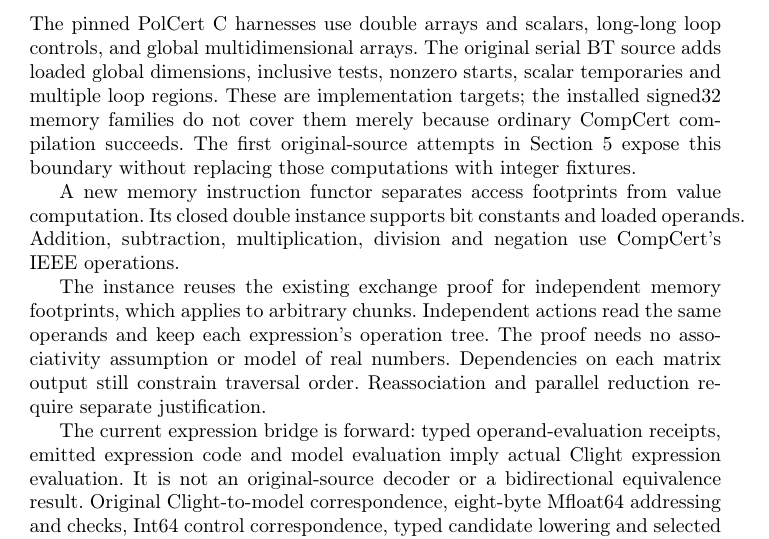
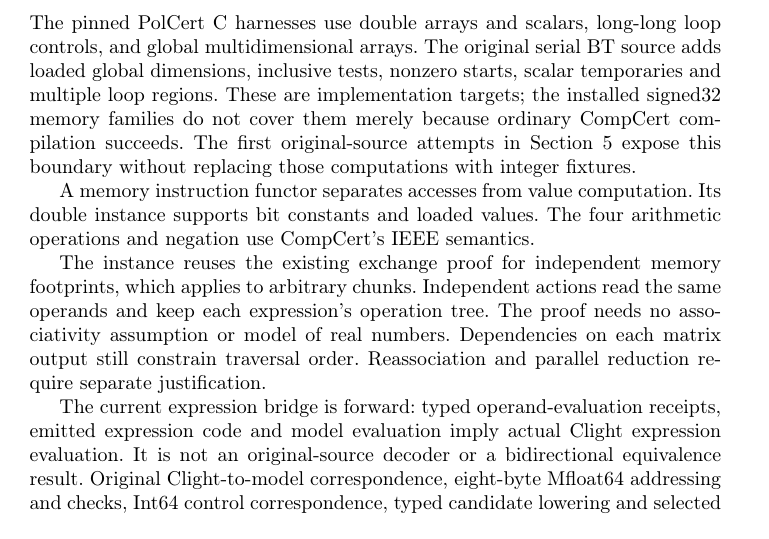
Before and after one commit to Hughshine/GuardCert, a LaTeX thesis (paper/main.tex, which reads paper/sections/case-study.tex): part of page 8 of 65, cut so that both start at the same text. Compiled offline with pdfLaTeX.

Commit message:
Shorten double operation paragraph to pass layout checks

```diff
--- a/paper/sections/case-study.tex
+++ b/paper/sections/case-study.tex
@@ -98,10 +98,9 @@
 Section~\ref{sec:evaluation} expose this boundary without replacing those
 computations with integer fixtures.
 
-A new memory instruction functor separates access footprints from value
-computation. Its closed double instance supports bit constants and loaded
-operands. Addition, subtraction, multiplication, division and negation use
-CompCert's IEEE operations.
+A memory instruction functor separates accesses from value computation.
+Its double instance supports bit constants and loaded values. The four
+arithmetic operations and negation use CompCert's IEEE semantics.
 
 The instance reuses the existing exchange proof for independent memory
 footprints, which applies to arbitrary chunks. Independent actions read the
```
